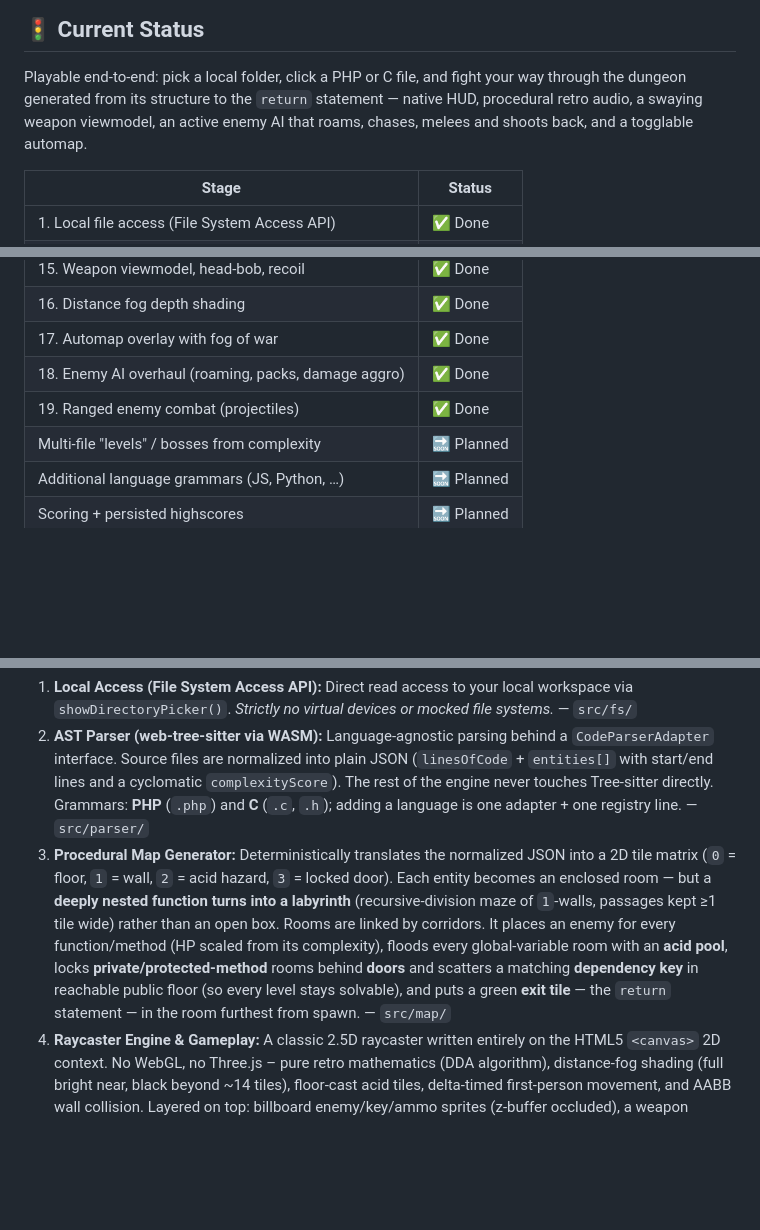
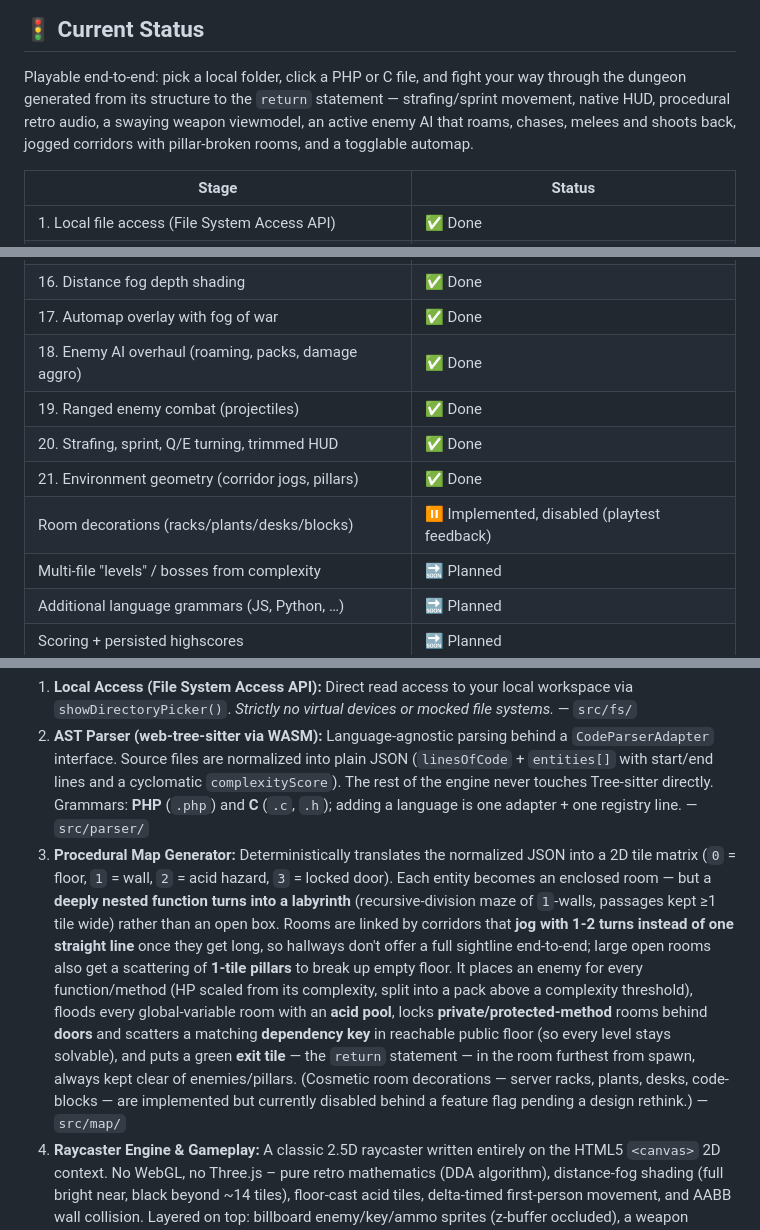
Before and after one commit to mcdope/codeenstein3d, a Markdown page: README.md, 3 parts joined by grey strips. Drawn GitHub-style; blank space fills up the shorter version.

Commit message:
Update README for Tasks 20-21 and the decorations toggle
Add status-table rows for strafing/sprint/HUD trim (Task 20) and environment
geometry (Task 21); note that room decorations are implemented but disabled
pending a design rethink after playtest feedback. Expand the map-generator
architecture blurb to cover corridor jogging and pillars.

Co-Authored-By: Claude Opus 4.8 <noreply@anthropic.com>

```diff
--- a/README.md
+++ b/README.md
@@ -11,8 +11,9 @@ Whether it's a massive Symfony enterprise project or low-level C code like the `
 ## 🚦 Current Status
 Playable end-to-end: pick a local folder, click a PHP or C file, and fight your
 way through the dungeon generated from its structure to the `return` statement —
-native HUD, procedural retro audio, a swaying weapon viewmodel, an active enemy
-AI that roams, chases, melees and shoots back, and a togglable automap.
+strafing/sprint movement, native HUD, procedural retro audio, a swaying weapon
+viewmodel, an active enemy AI that roams, chases, melees and shoots back, jogged
+corridors with pillar-broken rooms, and a togglable automap.
 
 | Stage | Status |
 | --- | --- |
@@ -35,6 +36,9 @@ AI that roams, chases, melees and shoots back, and a togglable automap.
 | 17. Automap overlay with fog of war | ✅ Done |
 | 18. Enemy AI overhaul (roaming, packs, damage aggro) | ✅ Done |
 | 19. Ranged enemy combat (projectiles) | ✅ Done |
+| 20. Strafing, sprint, Q/E turning, trimmed HUD | ✅ Done |
+| 21. Environment geometry (corridor jogs, pillars) | ✅ Done |
+| Room decorations (racks/plants/desks/blocks) | ⏸️ Implemented, disabled (playtest feedback) |
 | Multi-file "levels" / bosses from complexity | 🔜 Planned |
 | Additional language grammars (JS, Python, …) | 🔜 Planned |
 | Scoring + persisted highscores | 🔜 Planned |
@@ -44,7 +48,7 @@ This project is strictly "Local-First". Proprietary code never leaves your machi
 
 1. **Local Access (File System Access API):** Direct read access to your local workspace via `showDirectoryPicker()`. *Strictly no virtual devices or mocked file systems.* — `src/fs/`
 2. **AST Parser (web-tree-sitter via WASM):** Language-agnostic parsing behind a `CodeParserAdapter` interface. Source files are normalized into plain JSON (`linesOfCode` + `entities[]` with start/end lines and a cyclomatic `complexityScore`). The rest of the engine never touches Tree-sitter directly. Grammars: **PHP** (`.php`) and **C** (`.c`, `.h`); adding a language is one adapter + one registry line. — `src/parser/`
-3. **Procedural Map Generator:** Deterministically translates the normalized JSON into a 2D tile matrix (`0` = floor, `1` = wall, `2` = acid hazard, `3` = locked door). Each entity becomes an enclosed room — but a **deeply nested function turns into a labyrinth** (recursive-division maze of `1`-walls, passages kept ≥1 tile wide) rather than an open box. Rooms are linked by corridors. It places an enemy for every function/method (HP scaled from its complexity), floods every global-variable room with an **acid pool**, locks **private/protected-method** rooms behind **doors** and scatters a matching **dependency key** in reachable public floor (so every level stays solvable), and puts a green **exit tile** — the `return` statement — in the room furthest from spawn. — `src/map/`
+3. **Procedural Map Generator:** Deterministically translates the normalized JSON into a 2D tile matrix (`0` = floor, `1` = wall, `2` = acid hazard, `3` = locked door). Each entity becomes an enclosed room — but a **deeply nested function turns into a labyrinth** (recursive-division maze of `1`-walls, passages kept ≥1 tile wide) rather than an open box. Rooms are linked by corridors that **jog with 1-2 turns instead of one straight line** once they get long, so hallways don't offer a full sightline end-to-end; large open rooms also get a scattering of **1-tile pillars** to break up empty floor. It places an enemy for every function/method (HP scaled from its complexity, split into a pack above a complexity threshold), floods every global-variable room with an **acid pool**, locks **private/protected-method** rooms behind **doors** and scatters a matching **dependency key** in reachable public floor (so every level stays solvable), and puts a green **exit tile** — the `return` statement — in the room furthest from spawn, always kept clear of enemies/pillars. (Cosmetic room decorations — server racks, plants, desks, code-blocks — are implemented but currently disabled behind a feature flag pending a design rethink.) — `src/map/`
 4. **Raycaster Engine & Gameplay:** A classic 2.5D raycaster written entirely on the HTML5 `<canvas>` 2D context. No WebGL, no Three.js – pure retro mathematics (DDA algorithm), distance-fog shading (full bright near, black beyond ~14 tiles), floor-cast acid tiles, delta-timed first-person movement, and AABB wall collision. Layered on top: billboard enemy/key/ammo sprites (z-buffer occluded), a weapon arsenal (hitscan pistol + cone shotgun) with a swaying, recoiling viewmodel and head-bob, active enemy AI (roams its room, chases on aggro or on taking damage, melees up close, lobs ranged bolts with line-of-sight at range), impact feedback (screen damage flash, bullet tracers, enemy bleed-flash, falling "digital blood" particles), procedural Web-Audio sound effects, a native-canvas HUD, a togglable automap with fog of war, key-unlocked doors, and win/lose state. — `src/engine/`
 
 ### Gameplay loop
```
